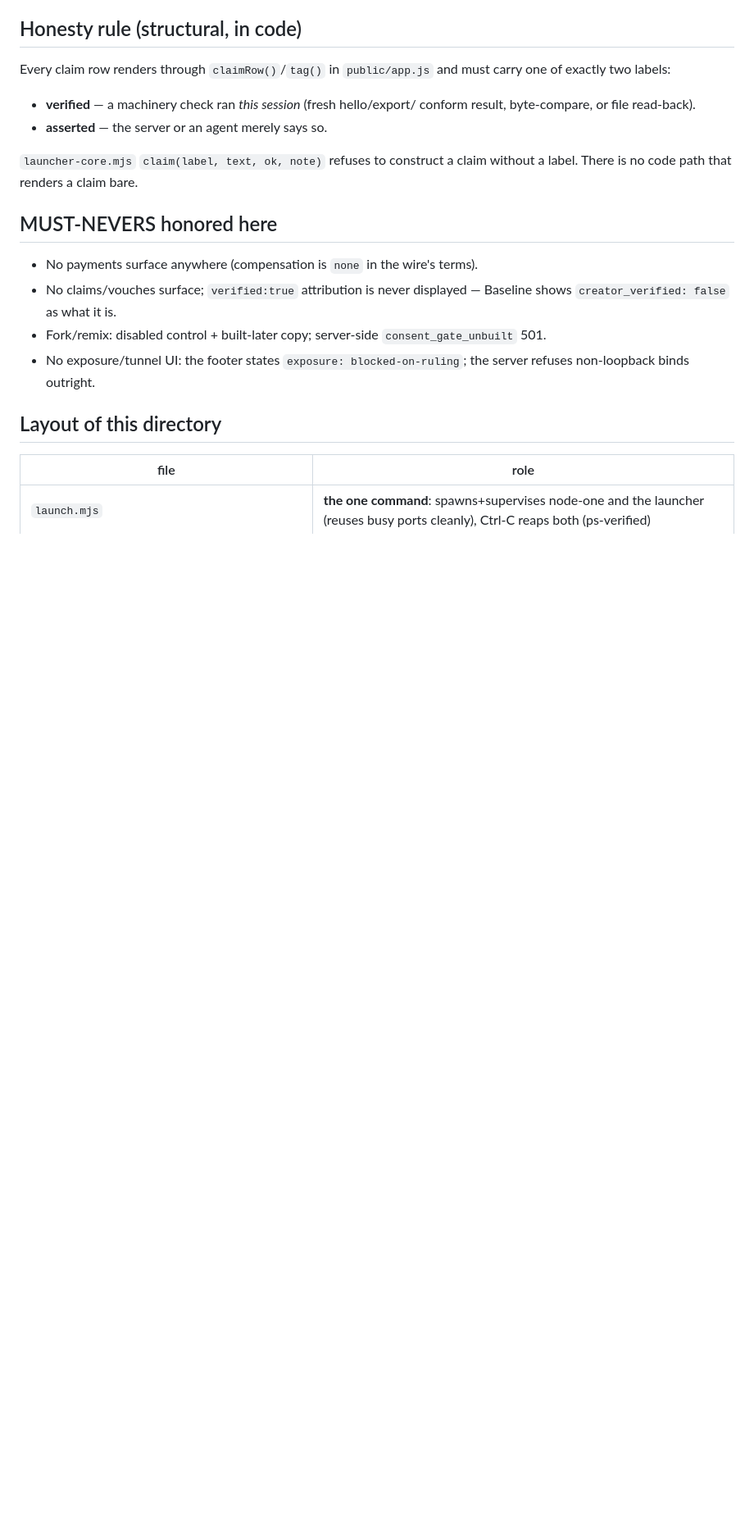
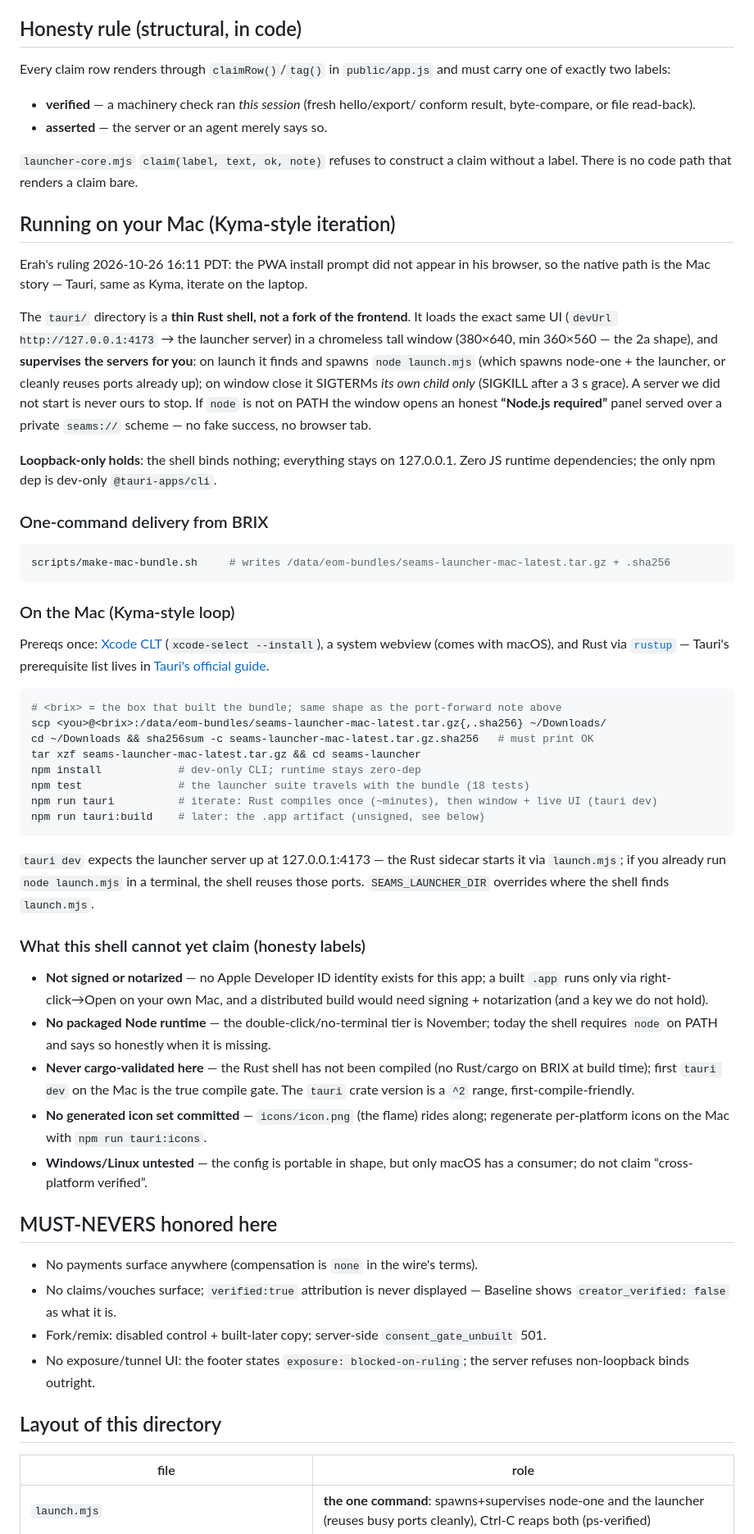
Before and after one commit to xoeieox/seams, a Markdown page: eom/launcher/README.md, the part around one of its changes. Shown at 82% size. Rendered like a GitHub page; blank space fills up the shorter version.

Commit message:
docs(eom): launcher README - Running on your Mac (Kyma-style iteration per ruling 16:11 PDT): one-command bundle + exact Mac-side commands (receive-bundle, sha256 verify, npm install, tauri dev); cannot-yet-claim labels (unsigned/no bundled node/never-cargo-built/icons unregenerated/Linux-Windows untested); November tier restated as packaged runtime, not packager debate

````diff
--- a/eom/launcher/README.md
+++ b/eom/launcher/README.md
@@ -125,6 +126,66 @@ carry one of exactly two labels:
 `launcher-core.mjs` `claim(label, text, ok, note)` refuses to construct a claim
 without a label. There is no code path that renders a claim bare.
 
+## Running on your Mac (Kyma-style iteration)
+
+Erah's ruling 2026-10-26 16:11 PDT: the PWA install prompt did not appear in his browser,
+so the native path is the Mac story — Tauri, same as Kyma, iterate on the laptop.
+
+The `tauri/` directory is a **thin Rust shell, not a fork of the frontend**. It loads the
+exact same UI (`devUrl http://127.0.0.1:4173` → the launcher server) in a chromeless
+tall window (380×640, min 360×560 — the 2a shape), and **supervises the servers for
+you**: on launch it finds and spawns `node launch.mjs` (which spawns node-one + the
+launcher, or cleanly reuses ports already up); on window close it SIGTERMs *its own child
+only* (SIGKILL after a 3 s grace). A server we did not start is never ours to stop.
+If `node` is not on PATH the window opens an honest **“Node.js required”** panel served
+over a private `seams://` scheme — no fake success, no browser tab.
+
+**Loopback-only holds**: the shell binds nothing; everything stays on 127.0.0.1. Zero JS
+runtime dependencies; the only npm dep is dev-only `@tauri-apps/cli`.
+
+### One-command delivery from BRIX
+
+```bash
+scripts/make-mac-bundle.sh     # writes /data/eom-bundles/seams-launcher-mac-latest.tar.gz + .sha256
+```
+
+### On the Mac (Kyma-style loop)
+
+Prereqs once: [Xcode CLT](https://developer.apple.com/xcode/#tools) (`xcode-select
+--install`), a system webview (comes with macOS), and Rust via
+[`rustup`](https://rustup.rs) — Tauri's prerequisite list lives in
+[Tauri's official guide](https://tauri.app/start/prerequisites/).
+
+```bash
+# <brix> = the box that built the bundle; same shape as the port-forward note above
+scp <you>@<brix>:/data/eom-bundles/seams-launcher-mac-latest.tar.gz{,.sha256} ~/Downloads/
+cd ~/Downloads && sha256sum -c seams-launcher-mac-latest.tar.gz.sha256   # must print OK
+tar xzf seams-launcher-mac-latest.tar.gz && cd seams-launcher
+npm install            # dev-only CLI; runtime stays zero-dep
+npm test               # the launcher suite travels with the bundle (18 tests)
+npm run tauri          # iterate: Rust compiles once (~minutes), then window + live UI (tauri dev)
+npm run tauri:build    # later: the .app artifact (unsigned, see below)
+```
+
+`tauri dev` expects the launcher server up at 127.0.0.1:4173 — the Rust sidecar starts it
+via `launch.mjs`; if you already run `node launch.mjs` in a terminal, the shell reuses
+those ports. `SEAMS_LAUNCHER_DIR` overrides where the shell finds `launch.mjs`.
+
+### What this shell cannot yet claim (honesty labels)
+
+- **Not signed or notarized** — no Apple Developer ID identity exists for this app; a
+  built `.app` runs only via right-click→Open on your own Mac, and a distributed build
+  would need signing + notarization (and a key we do not hold).
+- **No packaged Node runtime** — the double-click/no-terminal tier is November; today the
+  shell requires `node` on PATH and says so honestly when it is missing.
+- **Never cargo-validated here** — the Rust shell has not been compiled (no Rust/cargo on
+  BRIX at build time); first `tauri dev` on the Mac is the true compile gate. The
+  `tauri` crate version is a `^2` range, first-compile-friendly.
+- **No generated icon set committed** — `icons/icon.png` (the flame) rides along;
+  regenerate per-platform icons on the Mac with `npm run tauri:icons`.
+- **Windows/Linux untested** — the config is portable in shape, but only macOS has a
+  consumer; do not claim “cross-platform verified”.
+
 ## MUST-NEVERS honored here
 
 - No payments surface anywhere (compensation is `none` in the wire's terms).
````
Also changed, not shown: other parts of eom/launcher/README.md (+7 -4 lines).
